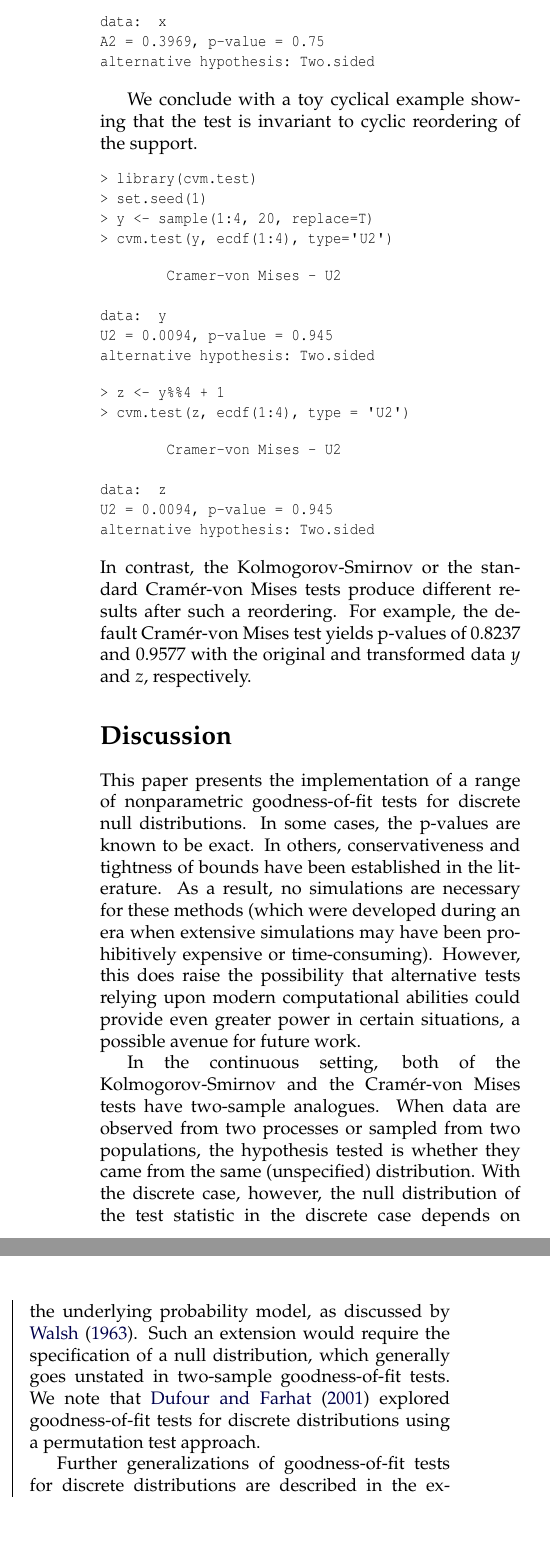
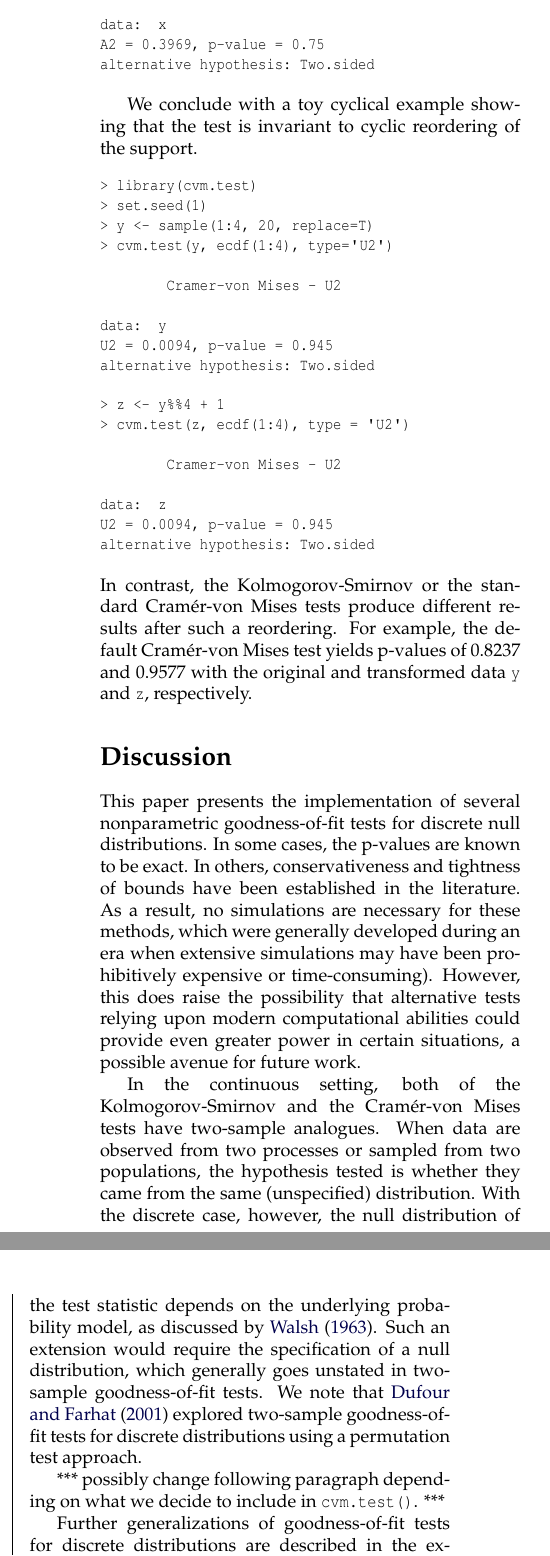
Before and after one commit to r-forge/ks-test, a LaTeX document (rjournal/RJwrapper.tex, which reads rjournal/RJtemplate.tex): two parts of the columns of page 5 of 6, joined at a grey line, cut so that both start at the same text, the shorter picture padded with empty space. Compiled offline with pdfLaTeX.

Commit message:
git-svn-id: svn://svn.r-forge.r-project.org/svnroot/ks-test@38 edb9625f-4e0d-4859-8d74-9fd3b1da38cb

```diff
--- a/rjournal/RJtemplate.tex
+++ b/rjournal/RJtemplate.tex
@@ -495,7 +496,7 @@ alternative hypothesis: Two.sided
 In contrast, the Kolmogorov-Smirnov or the standard Cram\'{e}r-von Mises tests
 produce different results after such a reordering. For example, the default
 Cram\'{e}r-von Mises test yields p-values of 0.8237 and 0.9577 with the original
-and transformed data $y$ and $z$, respectively.
+and transformed data \code{y} and \code{z}, respectively.
 
 
 
@@ -531,13 +532,13 @@ and transformed data $y$ and $z$, respectively.
 %*** Hmm... if you claim the following, you want to make sure it is true.
 %Did you read it somewhere? ***
 
-This paper presents the implementation of a range of nonparametric
+This paper presents the implementation of several nonparametric
 goodness-of-fit tests for discrete null distributions.  In some cases,
 the p-values are known to be exact.  In others, conservativeness
 and tightness of bounds have been established in the literature.  As a result,
-no simulations are necessary for these methods (which were developed during
-an era when extensive simulations may have been prohibitively expensive
-or time-consuming).
+no simulations are necessary for these methods, which were generally
+developed during an era when extensive simulations may have been
+prohibitively expensive or time-consuming).
 However, this does raise the possibility that alternative tests relying upon
 modern computational abilities could provide even greater power in certain
 situations, a possible avenue for future work.
@@ -549,13 +550,16 @@ observed from two processes or sampled from two populations,
 the hypothesis tested is
 whether they came from the same (unspecified) distribution.
 With the discrete case, however, the null distribution of the
-test statistic in the discrete case depends on the underlying
+test statistic depends on the underlying
 probability model, as discussed by \cite{walsh1963}.
 Such an extension would require the specification of a
 null distribution, which generally goes unstated in two-sample
 goodness-of-fit tests.  We note that
-\cite{Mdufour2001} explored goodness-of-fit tests for
+\cite{Mdufour2001} explored two-sample goodness-of-fit tests for
 discrete distributions using a permutation test approach.
+
+*** possibly change following paragraph depending on what we
+decide to include in \code{cvm.test()}. ***
 
 Further
 generalizations of goodness-of-fit tests for discrete distributions
```
Also changed, not shown: rjournal/paper.bib (+2 -2 lines), rjournal/RJwrapper.pdf, rjournal/RJtemplate.tex (7 more changed lines), 2 other files.
